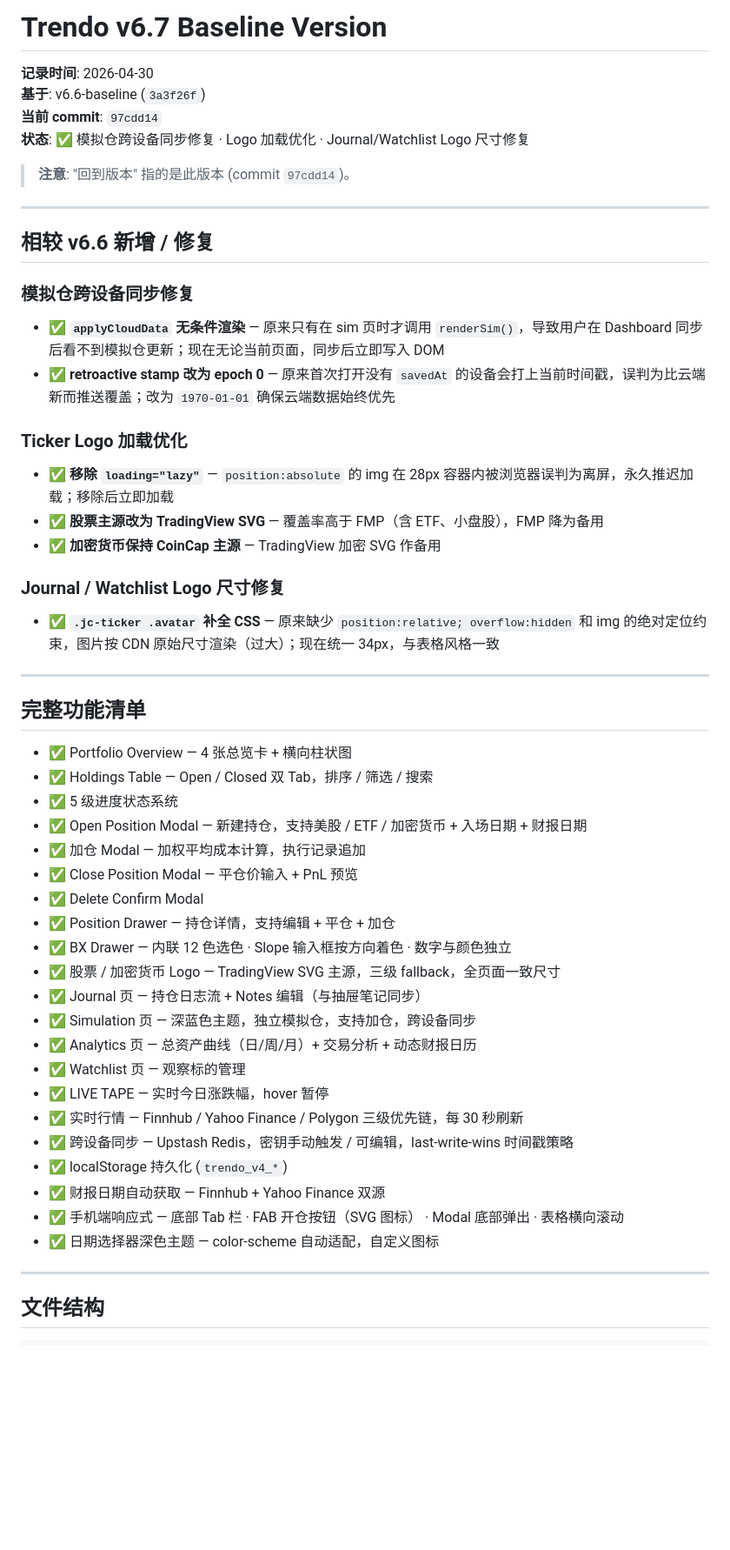
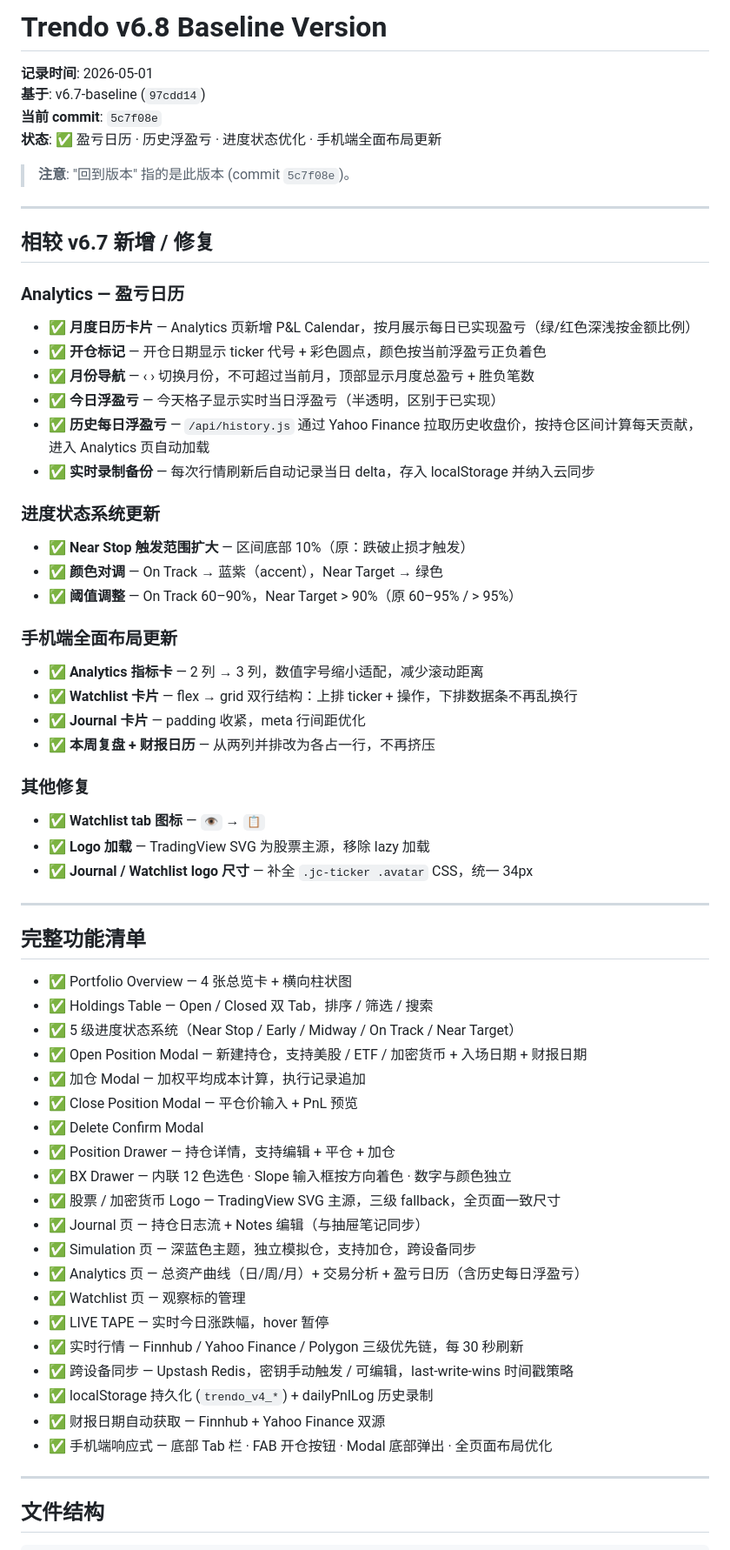
Before and after one commit to yind0927/Trendo, a Markdown page: BASELINE_VERSION.md, the part around one of its changes. Shown at 87% size. Drawn GitHub-style; blank space fills up the shorter version.

Commit message:
docs: record v6.8 baseline version
https://claude.ai/code/session_01XMAC9fTRDHhpzwCR2LGcJ4

```diff
--- a/BASELINE_VERSION.md
+++ b/BASELINE_VERSION.md
@@ -1,27 +1,39 @@
-# Trendo v6.7 Baseline Version
+# Trendo v6.8 Baseline Version
 
-**记录时间**: 2026-04-30
-**基于**: v6.6-baseline (`3a3f26f`)
-**当前 commit**: `97cdd14`
-**状态**: ✅ 模拟仓跨设备同步修复 · Logo 加载优化 · Journal/Watchlist Logo 尺寸修复
+**记录时间**: 2026-05-01
+**基于**: v6.7-baseline (`97cdd14`)
+**当前 commit**: `5c7f08e`
+**状态**: ✅ 盈亏日历 · 历史浮盈亏 · 进度状态优化 · 手机端全面布局更新
 
-> **注意**: "回到版本" 指的是此版本 (commit `97cdd14`)。
+> **注意**: "回到版本" 指的是此版本 (commit `5c7f08e`)。
 
 ---
 
-## 相较 v6.6 新增 / 修复
+## 相较 v6.7 新增 / 修复
 
-### 模拟仓跨设备同步修复
-- ✅ **`applyCloudData` 无条件渲染** — 原来只有在 sim 页时才调用 `renderSim()`，导致用户在 Dashboard 同步后看不到模拟仓更新；现在无论当前页面，同步后立即写入 DOM
-- ✅ **retroactive stamp 改为 epoch 0** — 原来首次打开没有 `savedAt` 的设备会打上当前时间戳，误判为比云端新而推送覆盖；改为 `1970-01-01` 确保云端数据始终优先
+### Analytics — 盈亏日历
+- ✅ **月度日历卡片** — Analytics 页新增 P&L Calendar，按月展示每日已实现盈亏（绿/红色深浅按金额比例）
+- ✅ **开仓标记** — 开仓日期显示 ticker 代号 + 彩色圆点，颜色按当前浮盈亏正负着色
+- ✅ **月份导航** — ‹ › 切换月份，不可超过当前月，顶部显示月度总盈亏 + 胜负笔数
+- ✅ **今日浮盈亏** — 今天格子显示实时当日浮盈亏（半透明，区别于已实现）
+- ✅ **历史每日浮盈亏** — `/api/history.js` 通过 Yahoo Finance 拉取历史收盘价，按持仓区间计算每天贡献，进入 Analytics 页自动加载
+- ✅ **实时录制备份** — 每次行情刷新后自动记录当日 delta，存入 localStorage 并纳入云同步
 
-### Ticker Logo 加载优化
-- ✅ **移除 `loading="lazy"`** — `position:absolute` 的 img 在 28px 容器内被浏览器误判为离屏，永久推迟加载；移除后立即加载
-- ✅ **股票主源改为 TradingView SVG** — 覆盖率高于 FMP（含 ETF、小盘股），FMP 降为备用
-- ✅ **加密货币保持 CoinCap 主源** — TradingView 加密 SVG 作备用
+### 进度状态系统更新
+- ✅ **Near Stop 触发范围扩大** — 区间底部 10%（原：跌破止损才触发）
+- ✅ **颜色对调** — On Track → 蓝紫（accent），Near Target → 绿色
+- ✅ **阈值调整** — On Track 60–90%，Near Target > 90%（原 60–95% / > 95%）
 
-### Journal / Watchlist Logo 尺寸修复
-- ✅ **`.jc-ticker .avatar` 补全 CSS** — 原来缺少 `position:relative; overflow:hidden` 和 img 的绝对定位约束，图片按 CDN 原始尺寸渲染（过大）；现在统一 34px，与表格风格一致
+### 手机端全面布局更新
+- ✅ **Analytics 指标卡** — 2 列 → 3 列，数值字号缩小适配，减少滚动距离
+- ✅ **Watchlist 卡片** — flex → grid 双行结构：上排 ticker + 操作，下排数据条不再乱换行
+- ✅ **Journal 卡片** — padding 收紧，meta 行间距优化
+- ✅ **本周复盘 + 财报日历** — 从两列并排改为各占一行，不再挤压
+
+### 其他修复
+- ✅ **Watchlist tab 图标** — `👁` → `📋`
+- ✅ **Logo 加载** — TradingView SVG 为股票主源，移除 lazy 加载
+- ✅ **Journal / Watchlist logo 尺寸** — 补全 `.jc-ticker .avatar` CSS，统一 34px
 
 ---
 
@@ -29,7 +41,7 @@
 
 - ✅ Portfolio Overview — 4 张总览卡 + 横向柱状图
 - ✅ Holdings Table — Open / Closed 双 Tab，排序 / 筛选 / 搜索
-- ✅ 5 级进度状态系统
+- ✅ 5 级进度状态系统（Near Stop / Early / Midway / On Track / Near Target）
 - ✅ Open Position Modal — 新建持仓，支持美股 / ETF / 加密货币 + 入场日期 + 财报日期
 - ✅ 加仓 Modal — 加权平均成本计算，执行记录追加
 - ✅ Close Position Modal — 平仓价输入 + PnL 预览
@@ -39,15 +51,14 @@
 - ✅ 股票 / 加密货币 Logo — TradingView SVG 主源，三级 fallback，全页面一致尺寸
 - ✅ Journal 页 — 持仓日志流 + Notes 编辑（与抽屉笔记同步）
 - ✅ Simulation 页 — 深蓝色主题，独立模拟仓，支持加仓，跨设备同步
-- ✅ Analytics 页 — 总资产曲线（日/周/月）+ 交易分析 + 动态财报日历
+- ✅ Analytics 页 — 总资产曲线（日/周/月）+ 交易分析 + 盈亏日历（含历史每日浮盈亏）
 - ✅ Watchlist 页 — 观察标的管理
 - ✅ LIVE TAPE — 实时今日涨跌幅，hover 暂停
 - ✅ 实时行情 — Finnhub / Yahoo Finance / Polygon 三级优先链，每 30 秒刷新
 - ✅ 跨设备同步 — Upstash Redis，密钥手动触发 / 可编辑，last-write-wins 时间戳策略
-- ✅ localStorage 持久化 (`trendo_v4_*`)
+- ✅ localStorage 持久化 (`trendo_v4_*`) + dailyPnlLog 历史录制
 - ✅ 财报日期自动获取 — Finnhub + Yahoo Finance 双源
-- ✅ 手机端响应式 — 底部 Tab 栏 · FAB 开仓按钮（SVG 图标） · Modal 底部弹出 · 表格横向滚动
-- ✅ 日期选择器深色主题 — color-scheme 自动适配，自定义图标
+- ✅ 手机端响应式 — 底部 Tab 栏 · FAB 开仓按钮 · Modal 底部弹出 · 全页面布局优化
 
 ---
 
```
Also changed, not shown: other parts of BASELINE_VERSION.md (+5 -6 lines).
